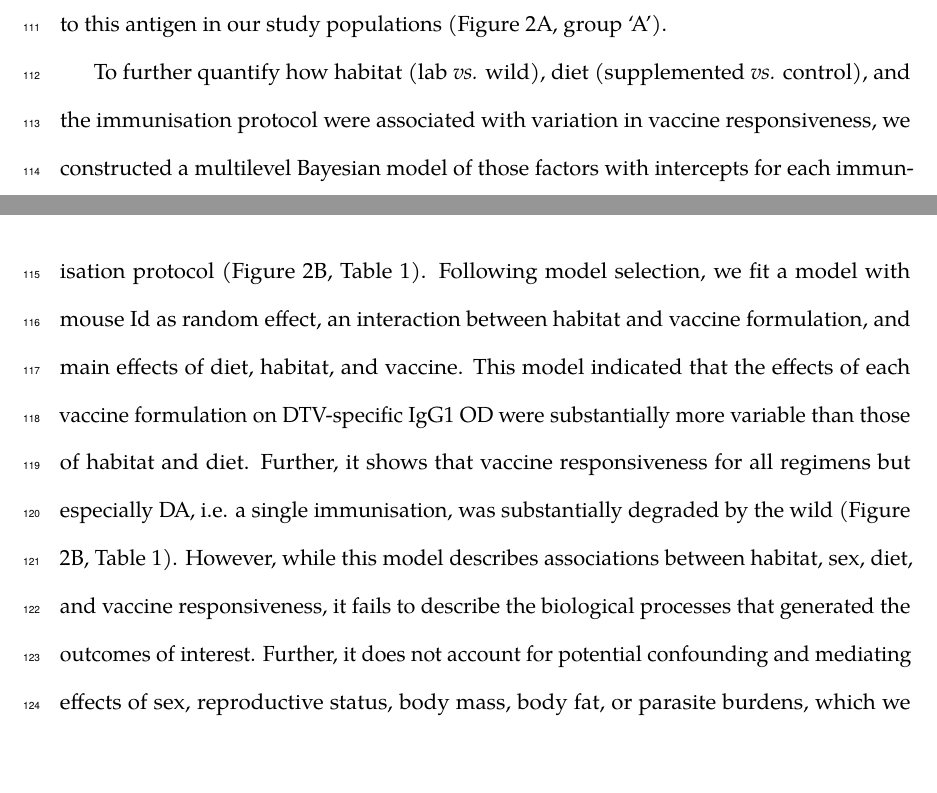
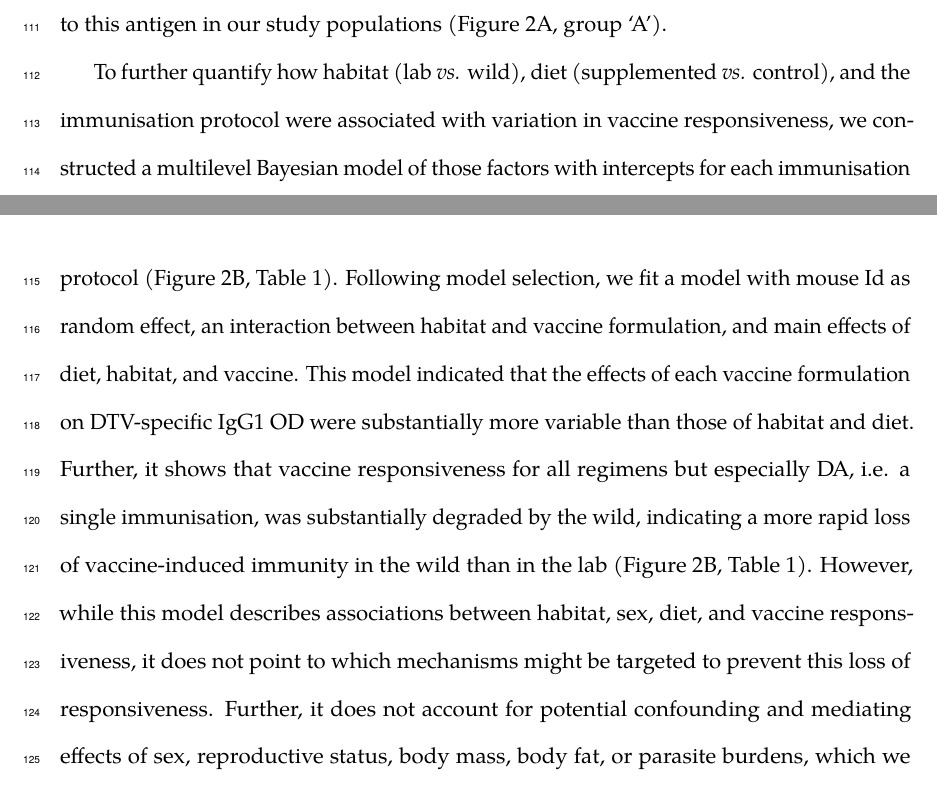
Before and after one commit to SimonAB/Apodemus_vaccines, a LaTeX paper (manuscript/apodemus-vacc-main.tex): two parts of pages 6 and 8 of 28, joined at a grey line, cut so that both start at the same text, the shorter picture padded with empty space. Compiled offline with LuaLaTeX; a missing font is replaced by an installed copy or a similar font.

Commit message:
fleshes out the interaction and rational for the SCM

```diff
--- a/manuscript/apodemus-vacc-main.tex
+++ b/manuscript/apodemus-vacc-main.tex
@@ -248,7 +248,7 @@ Wild mice generated 46.9\% ± 0.1 \% lower DTV-specific IgG1 antibody responses
 
 \FigIgG
 
-To further quantify how habitat (lab \emph{vs.} wild), diet (supplemented \emph{vs.} control), and the immunisation protocol were associated with variation in vaccine responsiveness, we constructed a multilevel Bayesian model of those factors with intercepts for each immunisation protocol (Figure \ref{fig:igg1}B, Table~\ref{tbl:precis}). Following model selection, we fit a model with mouse Id as random effect, an interaction between habitat and vaccine formulation, and main effects of diet, habitat, and vaccine. This model indicated that the effects of each vaccine formulation on DTV-specific IgG1 OD were substantially more variable than those of habitat and diet. Further, it shows that vaccine responsiveness for all regimens but especially DA, i.e. a single immunisation, was substantially degraded by the wild (Figure \ref{fig:igg1}B, Table~\ref{tbl:precis}).  However, while this model describes associations between habitat, sex, diet, and vaccine responsiveness, it fails to describe the biological processes that generated the outcomes of interest. Further, it does not account for potential confounding and mediating effects of sex, reproductive status, body mass, body fat, or parasite burdens, which we hypothesise to contribute to variation in vaccine responsiveness.
+To further quantify how habitat (lab \emph{vs.} wild), diet (supplemented \emph{vs.} control), and the immunisation protocol were associated with variation in vaccine responsiveness, we constructed a multilevel Bayesian model of those factors with intercepts for each immunisation protocol (Figure \ref{fig:igg1}B, Table~\ref{tbl:precis}). Following model selection, we fit a model with mouse Id as random effect, an interaction between habitat and vaccine formulation, and main effects of diet, habitat, and vaccine. This model indicated that the effects of each vaccine formulation on DTV-specific IgG1 OD were substantially more variable than those of habitat and diet. Further, it shows that vaccine responsiveness for all regimens but especially DA, i.e. a single immunisation, was substantially degraded by the wild, indicating a more rapid loss of vaccine-induced immunity in the wild than in the lab (Figure \ref{fig:igg1}B, Table~\ref{tbl:precis}).  However, while this model describes associations between habitat, sex, diet, and vaccine responsiveness, it does not point to which mechanisms might be targeted to prevent this loss of responsiveness. Further, it does not account for potential confounding and mediating effects of sex, reproductive status, body mass, body fat, or parasite burdens, which we hypothesise to contribute to variation in vaccine responsiveness.
 
 \subsection{Construction of a structural causal model of vaccine responsiveness}
 
```
Also changed, not shown: README.md, manuscript/Figures/plots/IgG1_varint.pdf, manuscript/apodemus-vacc-main.pdf, 2 other files.
